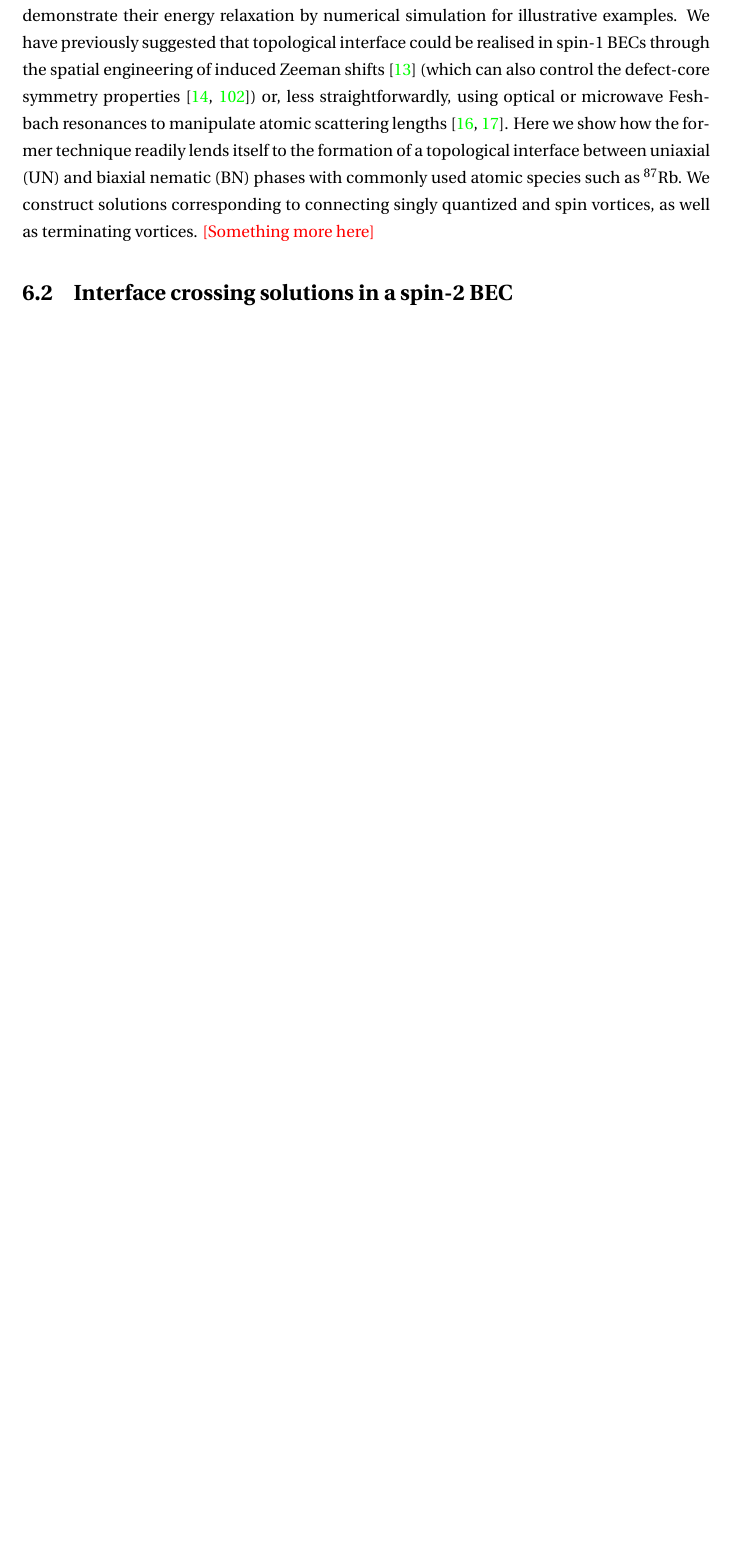
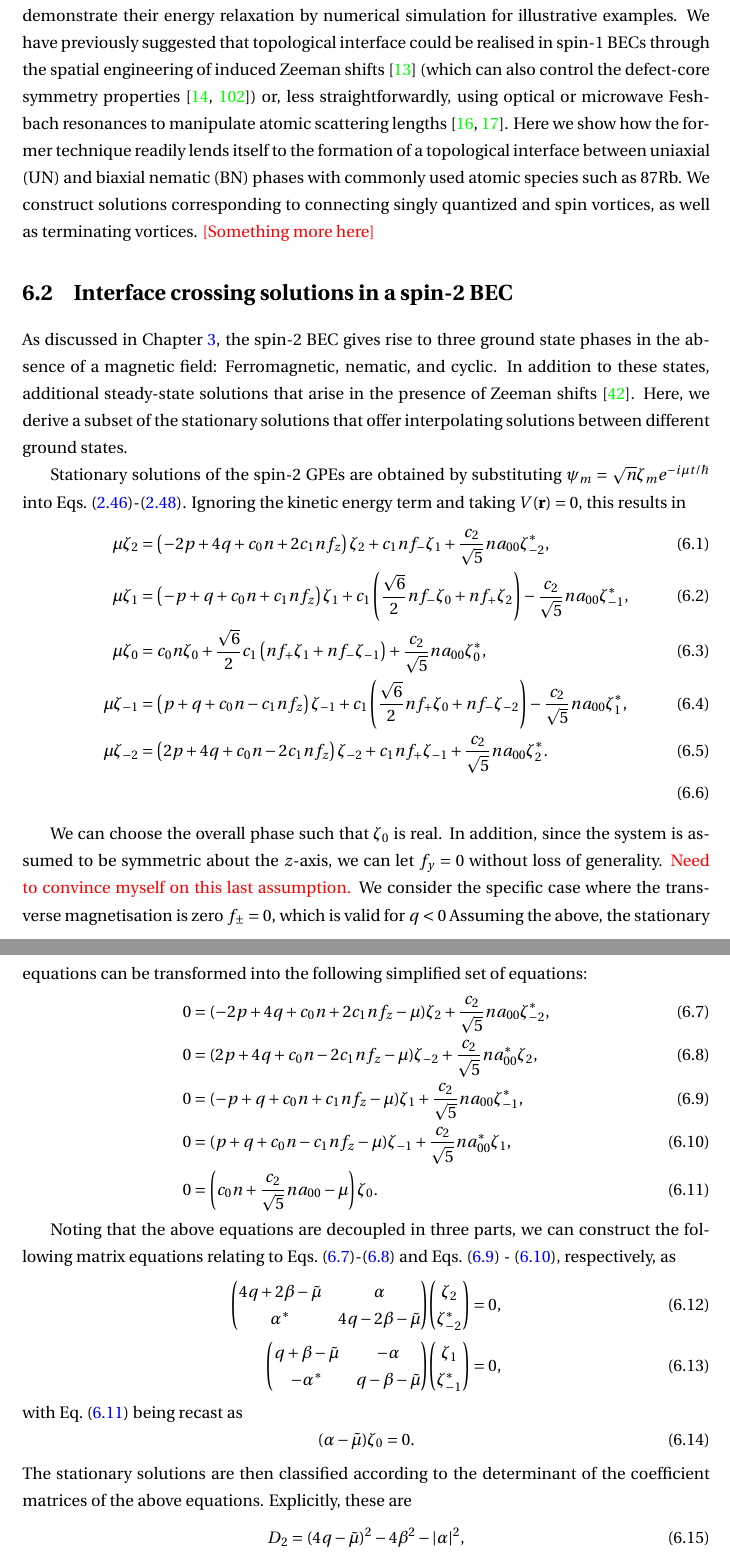
Before and after one commit to wheelerMT/thesis, a LaTeX thesis (thesis.tex, which reads tex/ch-spin2/spin2.tex): part of page 66 of 82 before the commit and two parts of pages 66 and 67 of 83 after it, the two joined at a grey line, cut so that both start at the same text, the shorter picture padded with empty space. Compiled offline with pdfLaTeX.

Commit message:
Added text

```diff
--- a/tex/ch-spin2/spin2.tex
+++ b/tex/ch-spin2/spin2.tex
@@ -90,8 +90,87 @@ straightforwardly, using optical or microwave Feshbach resonances to manipulate
 atomic scattering lengths~\cite{Borgh2012,Borgh2013}. Here we show how the
 former technique readily lends itself to the formation of a topological
 interface between uniaxial (UN) and biaxial nematic (BN) phases with commonly
-used atomic species such as $^{87}$Rb. We construct solutions corresponding to
+used atomic species such as \({87}\)Rb. We construct solutions corresponding to
 connecting singly quantized and spin vortices, as well as terminating vortices.
 \textcolor{red}{[Something more here]}
 
 \section{Interface crossing solutions in a spin-2 BEC}
+As discussed in Chapter~\ref{chap: ground-states}, the spin-2 BEC gives rise to
+three ground state phases in the absence of a magnetic field: Ferromagnetic,
+nematic, and cyclic.
+In addition to these states, additional steady-state solutions that arise in
+the presence of Zeeman shifts~\cite{Kawaguchi2012}.
+Here, we derive a subset of the stationary solutions that offer interpolating
+solutions between different ground states.
+
+Stationary solutions of the spin-2 GPEs are obtained by substituting
+\(\psi_m = \sqrt{n}\zeta_m e^{-i\mu t/\hbar}\) into
+Eqs.~\eqref{eq: spin-2-GPEs-pm2}-\eqref{eq: spin-2-GPEs-0}.
+Ignoring the kinetic energy term and taking \(V(\vb{r}) = 0\), this results
+in
+\begin{align}
+    \mu\zeta_2    & = \left(-2p + 4q + c_0n +2c_1nf_z\right)\zeta_2
+    + c_1nf_-\zeta_1 + \frac{c_2}{\sqrt{5}}na_{00}\zeta^*_{-2},            \\
+    \mu\zeta_1    & = \left(-p + q + c_0n +c_1nf_z\right)\zeta_1
+    + c_1\left(\frac{\sqrt{6}}{2}nf_-\zeta_0 +nf_+\zeta_2\right)
+    - \frac{c_2}{\sqrt{5}}na_{00}\zeta^*_{-1},                             \\
+    \mu\zeta_0    & = c_0n\zeta_0 + \frac{\sqrt{6}}{2}c_1\left(nf_+\zeta_1
+    + nf_-\zeta_{-1}\right) + \frac{c_2}{\sqrt{5}}na_{00}\zeta_0^*,        \\
+    \mu\zeta_{-1} & = \left(p + q + c_0n - c_1nf_z\right)\zeta_{-1}
+    + c_1\left(\frac{\sqrt{6}}{2}nf_+\zeta_0 +nf_-\zeta_{-2}\right)
+    - \frac{c_2}{\sqrt{5}}na_{00}\zeta^*_{1},                              \\
+    \mu\zeta_{-2} & = \left(2p + 4q + c_0n - 2c_1nf_z\right)\zeta_{-2}
+    + c_1nf_+\zeta_{-1} + \frac{c_2}{\sqrt{5}}na_{00}\zeta^*_{2}.          \\
+\end{align}
+
+We can choose the overall phase such that \(\zeta_0\) is real.
+In addition, since the system is assumed to be symmetric about the \(z\)-axis,
+we can let \(f_y=0\) without loss of generality.
+\textcolor{red}{Need to convince myself on this last assumption.}
+We consider the specific case where the transverse magnetisation is zero
+\(f_{\pm} = 0\), which is valid for \(q < 0\)
+Assuming the above, the stationary equations can be transformed into the
+following simplified set of equations:
+\begin{align}
+    0 & = (-2p + 4q + c_0n + 2c_1nf_z - \mu)\zeta_2
+    + \frac{c_2}{\sqrt{5}}na_{00}\zeta^*_{-2},
+    \label{eq: spin-2-stationary-zeta2}                                 \\
+    0 & = (2p + 4q + c_0n - 2c_1nf_z - \mu)\zeta_{-2}
+    + \frac{c_2}{\sqrt{5}}na^*_{00}\zeta_{2},
+    \label{eq: spin-2-stationary-zetam2}                                \\
+    0 & = (-p + q + c_0n + c_1nf_z - \mu)\zeta_1
+    + \frac{c_2}{\sqrt{5}}na_{00}\zeta^*_{-1},
+    \label{eq: spin-2-stationary-zeta1}                                 \\
+    0 & = (p + q + c_0n - c_1nf_z - \mu)\zeta_{-1}
+    + \frac{c_2}{\sqrt{5}}na^*_{00}\zeta_1,
+    \label{eq: spin-2-stationary-zetam1}                                \\
+    0 & = \left(c_0n + \frac{c_2}{\sqrt{5}}na_{00} - \mu\right)\zeta_0.
+    \label{eq: spin-2-stationary-zeta0}
+\end{align}
+
+Noting that the above equations are decoupled in three parts, we can construct
+the following matrix equations relating to
+Eqs.~\eqref{eq: spin-2-stationary-zeta2}-\eqref{eq: spin-2-stationary-zetam2}
+and Eqs.~\eqref{eq: spin-2-stationary-zeta1}
+-~\eqref{eq: spin-2-stationary-zetam1}, respectively, as
+\begin{align}
+    \mqty(4q + 2\beta -\tilde{\mu} & \alpha                    \\
+    \alpha^*                       & 4q - 2\beta -\tilde{\mu})
+    \mqty(\zeta_2                                              \\
+    \zeta_{-2}^*)                  & = 0, \label{eq: D2}       \\
+    \mqty(q + \beta -\tilde{\mu}   & -\alpha                   \\
+    -\alpha^*                      & q - \beta -\tilde{\mu})
+    \mqty(\zeta_1                                              \\
+    \zeta_{-1}^*)                  & = 0, \label{eq: D1}
+\end{align}
+with Eq.~\eqref{eq: spin-2-stationary-zeta0} being recast as
+\begin{equation}\label{eq: spin-2-stationary-zeta0-recast}
+    (\alpha - \tilde{\mu})\zeta_0 = 0.
+\end{equation}
+The stationary solutions are then classified according to the determinant of
+the coefficient matrices of the above equations.
+Explicitly, these are
+\begin{align}
+    D_2 & = {(4q-\tilde{\mu})}^2 -4\beta^2 - |\alpha|^2,  \\
+    D_1 & = {(q - \tilde{\mu})}^2 - \beta^2 - |\alpha|^2.
+\end{align}
```
Also changed, not shown: tex/ch-spin2/spin2.tex (12 more changed lines).
